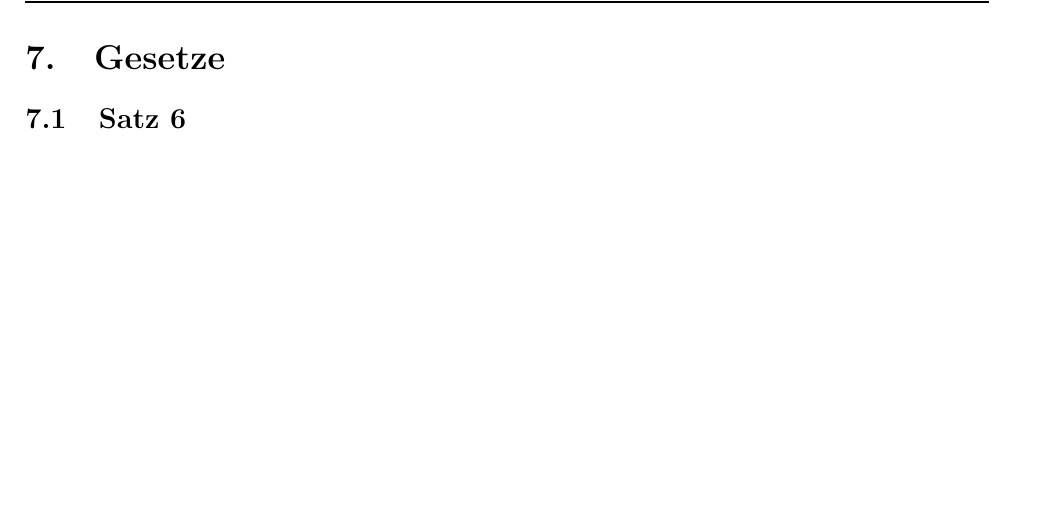
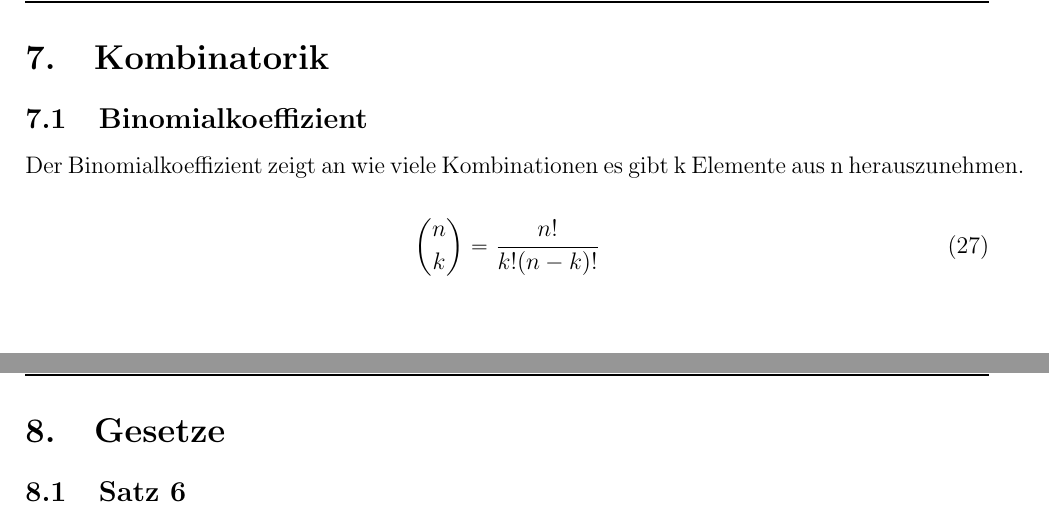
Before and after one commit to severinkaderli/BZG1151-DISMAT, a LaTeX document (Notes/DISMAT.tex): part of page 10 of 16 before the commit and two parts of pages 10 and 11 of 17 after it, the two joined at a grey line, cut at the place of the change, the shorter picture padded with empty space. Compiled offline with pdfLaTeX.

Commit message:
Add information about combinatorics.
Signed-off-by: Severin Kaderli <severin.kaderli@gmail.com>

```diff
--- a/Notes/DISMAT.tex
+++ b/Notes/DISMAT.tex
@@ -318,7 +318,16 @@ Die leere Menge $\varnothing$ und die Menge der Buchstaben des Alphabetes sind e
 
 \newpage
 \section{Abbildungen}
-\subsection{jkl}
+
+\newpage
+\section{Kombinatorik}
+\subsection{Binomialkoeffizient}
+Der Binomialkoeffizient zeigt an wie viele Kombinationen es gibt k Elemente aus n herauszunehmen.
+
+\begin{equation}
+  \binom{n}{k} = \frac{n!}{k!(n-k)!}
+\end{equation}
+
 
 %%%%%%%%
 %
```
Also changed, not shown: Notes/DISMAT.pdf.
